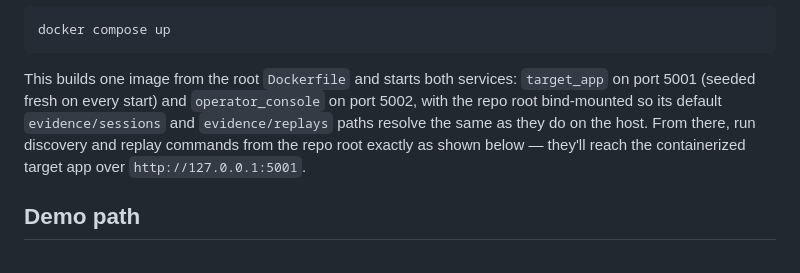
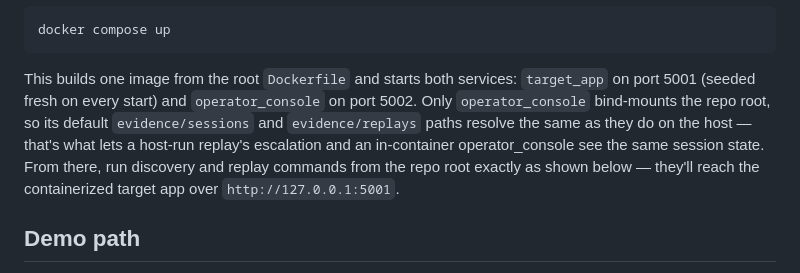
Before and after one commit to Niramay-Kelkar/discovery-replay, a Markdown page: README.md, the part around the change. Drawn GitHub-style.

Commit message:
Correct README on which Docker service gets the repo bind mount
Only operator_console bind-mounts the repo root in docker-compose.yml; target_app doesn't. The old wording implied both did.

```diff
--- a/README.md
+++ b/README.md
@@ -86,10 +86,12 @@ docker compose up
 
 This builds one image from the root `Dockerfile` and starts both
 services: `target_app` on port 5001 (seeded fresh on every start) and
-`operator_console` on port 5002, with the repo root bind-mounted so its
-default `evidence/sessions` and `evidence/replays` paths resolve the
-same as they do on the host. From there, run discovery and replay
-commands from the repo root exactly as shown below — they'll reach the
+`operator_console` on port 5002. Only `operator_console` bind-mounts the
+repo root, so its default `evidence/sessions` and `evidence/replays`
+paths resolve the same as they do on the host — that's what lets a
+host-run replay's escalation and an in-container operator_console see
+the same session state. From there, run discovery and replay commands
+from the repo root exactly as shown below — they'll reach the
 containerized target app over `http://127.0.0.1:5001`.
 
 ## Demo path
```
